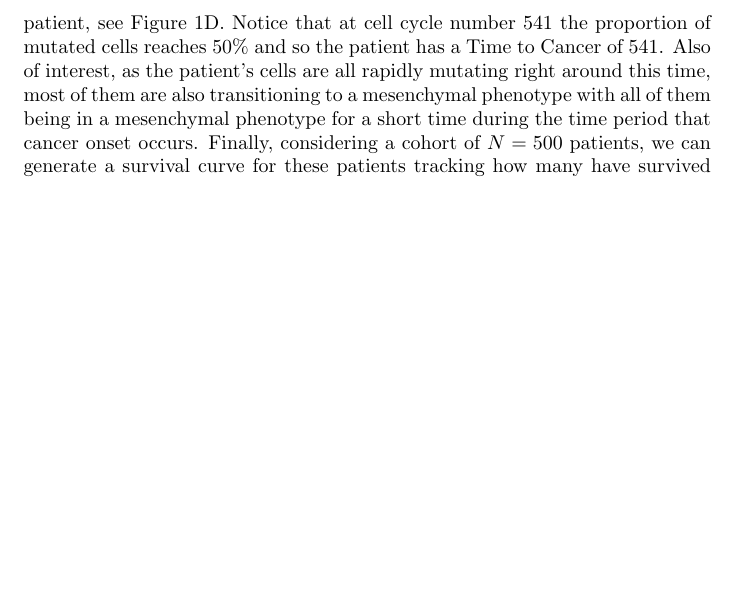
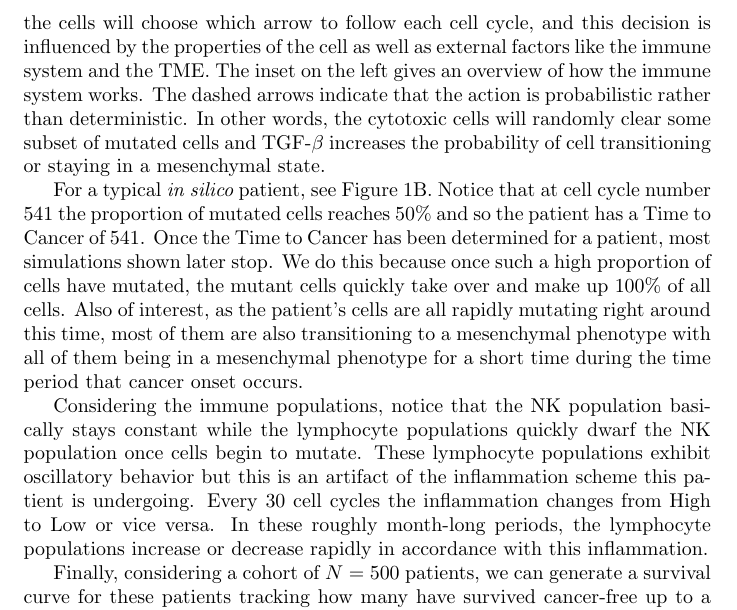
Before and after one commit to drbergman/Tumor-Immune-EMT, a LaTeX document (Paper/Paper.tex): part of page 10 of 14 before the commit and part of page 10 of 15 after it, cut at the place of the change, the shorter picture padded with empty space. Compiled offline with pdfLaTeX.

Commit message:
Edited section 4.1 and redid single patient
Single patient has INFL cycling scheme more in line with other figs.
Before it was H/L = 60/30, now it is 30/30.

```diff
--- a/Paper/Paper.tex
+++ b/Paper/Paper.tex
@@ -291,12 +291,25 @@ If any component of a cell has a pathway mutation, that cell is then counted as
 Each cell also has a color along the EMT spectrum seen on the left of the cell block.
 Biologically, cells can be anywhere along this continuum with research indicating there are several equilibria along the spectrum.
 In our model, this is actually just a binary and that is why the cells shown are at one extreme or the other of the spectrum.
+
 In the right half of Figure \ref{fig:ModelIntro}A one can see the cell cycle choices that each cell can make each cell cycle.
 These are the four thick, gray arrows.
-Each of the
-For a typical {\it in silico} patient, see Figure \ref{fig:ModelIntro}D.
+Each of the cells will choose which arrow to follow each cell cycle, and this decision is influenced by the properties of the cell as well as external factors like the immune system and the TME.
+The inset on the left gives an overview of how the immune system works.
+The dashed arrows indicate that the action is probabilistic rather than deterministic.
+In other words, the cytotoxic cells will randomly clear some subset of mutated cells and TGF-$\beta$ increases the probability of cell transitioning or staying in a mesenchymal state.
+
+For a typical {\it in silico} patient, see Figure \ref{fig:ModelIntro}B.
 Notice that at cell cycle number 541 the proportion of mutated cells reaches 50\% and so the patient has a Time to Cancer of 541.
+Once the Time to Cancer has been determined for a patient, most simulations shown later stop.
+We do this because once such a high proportion of cells have mutated, the mutant cells quickly take over and make up 100\% of all cells.
 Also of interest, as the patient's cells are all rapidly mutating right around this time, most of them are also transitioning to a mesenchymal phenotype with all of them being in a mesenchymal phenotype for a short time during the time period that cancer onset occurs.
+
+Considering the immune populations, notice that the NK population basically stays constant while the lymphocyte populations quickly dwarf the NK population once cells begin to mutate.
+These lymphocyte populations exhibit oscillatory behavior but this is an artifact of the inflammation scheme this patient is undergoing.
+Every 30 cell cycles the inflammation changes from High to Low or vice versa.
+In these roughly month-long periods, the lymphocyte populations increase or decrease rapidly in accordance with this inflammation.
+
 Finally, considering a cohort of $N=500$ patients, we can generate a survival curve for these patients tracking how many have survived cancer-free up to a give day.
 See Figure \ref{fig:ModelIntro}C for such a survival curve.
 In this curve, we see that all patients survive for some minimum amount of time before a time period a nearly constant cancer onset rate roughly between $T = 100$ and $T = 300$.
```
Also changed, not shown: Paper/FigName_to_DateCase.txt (+3 -0 lines), Paper/Figs/Figure1/SinglePatient.jpg (added), Paper/Paper.pdf, 5 other files.
